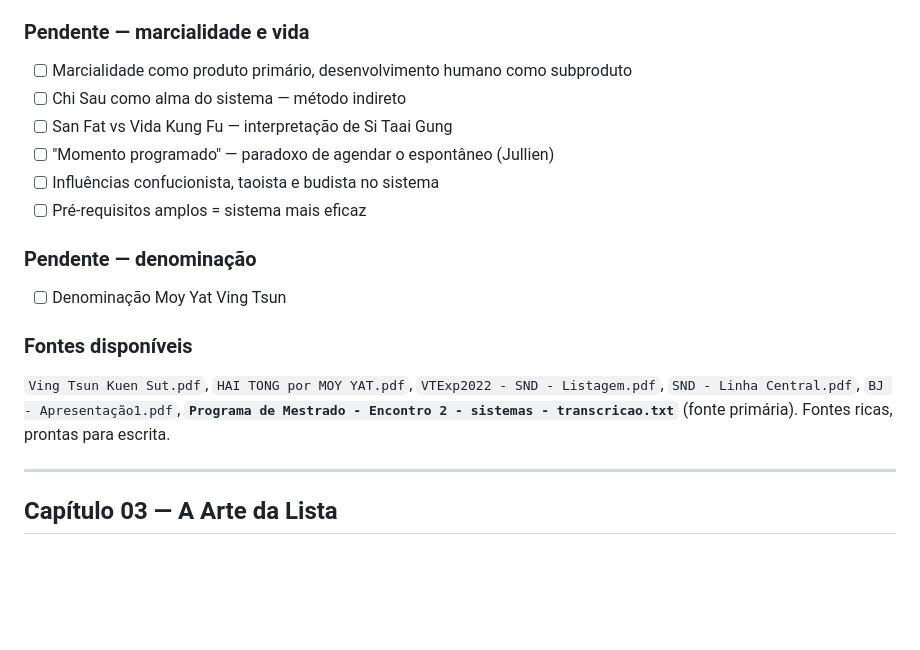
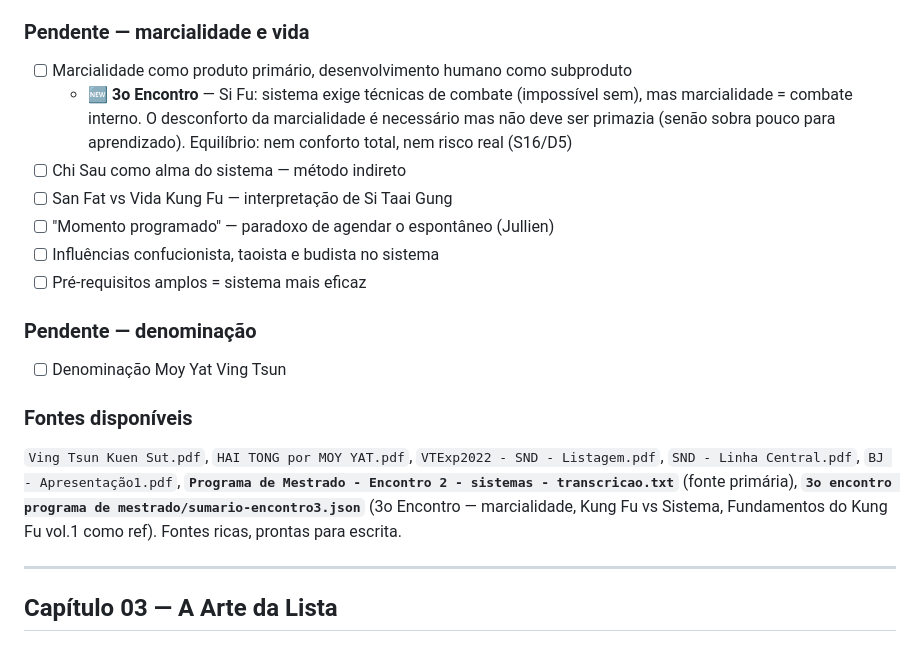
Before and after one commit to thluiz/ving-tsun-system-guide, a Markdown page: TODO.md, the part around one of its changes. Rendered like a GitHub page; blank space fills up the shorter version.

```diff
--- a/TODO.md
+++ b/TODO.md
@@ -152,6 +175,7 @@ Fonte: `fontes/Programa de Mestrado - 2026_03_11 [...] Sobre Kung Fu.md`
 
 ### Pendente — marcialidade e vida
 - [ ] Marcialidade como produto primário, desenvolvimento humano como subproduto
+  - 🆕 **3o Encontro** — Si Fu: sistema exige técnicas de combate (impossível sem), mas marcialidade = combate interno. O desconforto da marcialidade é necessário mas não deve ser primazia (senão sobra pouco para aprendizado). Equilíbrio: nem conforto total, nem risco real (S16/D5)
 - [ ] Chi Sau como alma do sistema — método indireto
 - [ ] San Fat vs Vida Kung Fu — interpretação de Si Taai Gung
 - [ ] "Momento programado" — paradoxo de agendar o espontâneo (Jullien)
@@ -162,7 +186,7 @@ Fonte: `fontes/Programa de Mestrado - 2026_03_11 [...] Sobre Kung Fu.md`
 - [ ] Denominação Moy Yat Ving Tsun
 
 ### Fontes disponíveis
-`Ving Tsun Kuen Sut.pdf`, `HAI TONG por MOY YAT.pdf`, `VTExp2022 - SND - Listagem.pdf`, `SND - Linha Central.pdf`, `BJ - Apresentação1.pdf`, **`Programa de Mestrado - Encontro 2 - sistemas - transcricao.txt`** (fonte primária). Fontes ricas, prontas para escrita.
+`Ving Tsun Kuen Sut.pdf`, `HAI TONG por MOY YAT.pdf`, `VTExp2022 - SND - Listagem.pdf`, `SND - Linha Central.pdf`, `BJ - Apresentação1.pdf`, **`Programa de Mestrado - Encontro 2 - sistemas - transcricao.txt`** (fonte primária), **`3o encontro programa de mestrado/sumario-encontro3.json`** (3o Encontro — marcialidade, Kung Fu vs Sistema, Fundamentos do Kung Fu vol.1 como ref). Fontes ricas, prontas para escrita.
 
 ---
 
```
Also changed, not shown: other parts of TODO.md (+28 -5 lines), 2 other files.
